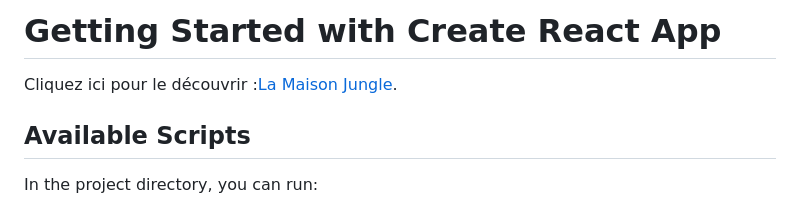
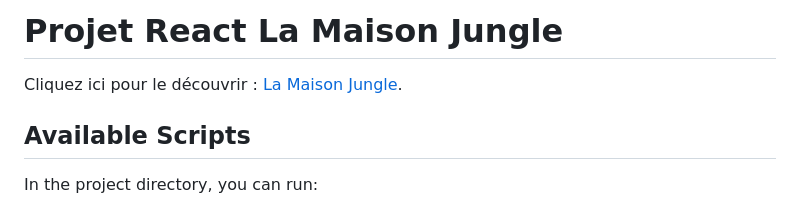
Before and after one commit to SteveDevWeb/LaMaisonJungle, a Markdown page: README.md, the part around the change. GitHub-like rendering.

Commit message:
read me maj

```diff
--- a/README.md
+++ b/README.md
@@ -1,6 +1,6 @@
-# Getting Started with Create React App
+# Projet React La Maison Jungle
 
-Cliquez ici pour le découvrir :[La Maison Jungle](https://stevedevweb.github.io/LaMaisonJungle/).
+Cliquez ici pour le découvrir : [La Maison Jungle](https://stevedevweb.github.io/LaMaisonJungle/).
 
 ## Available Scripts
 
```
